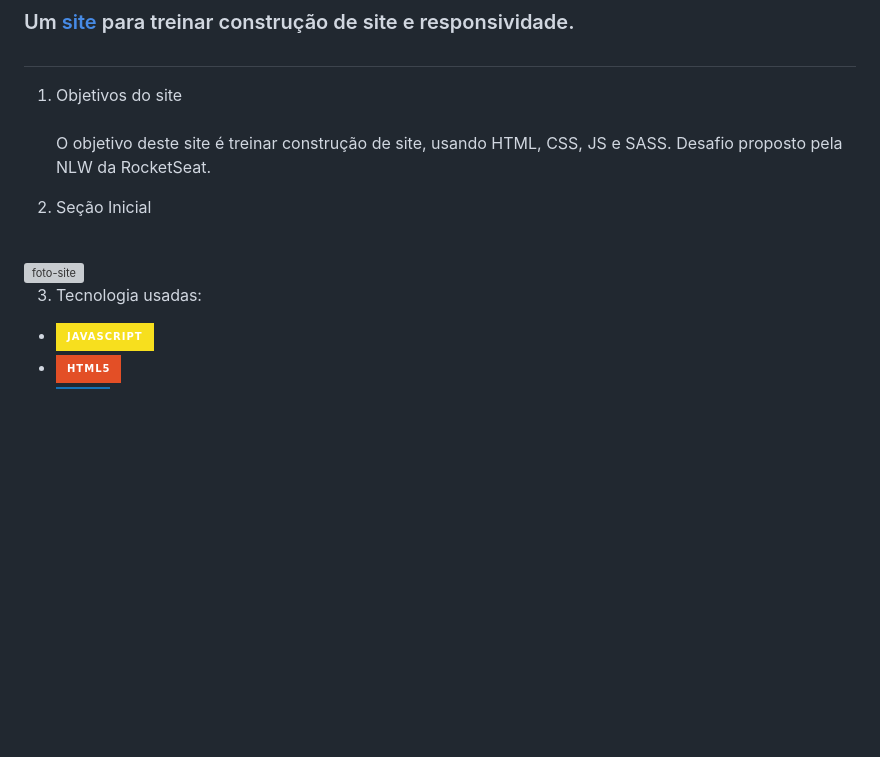
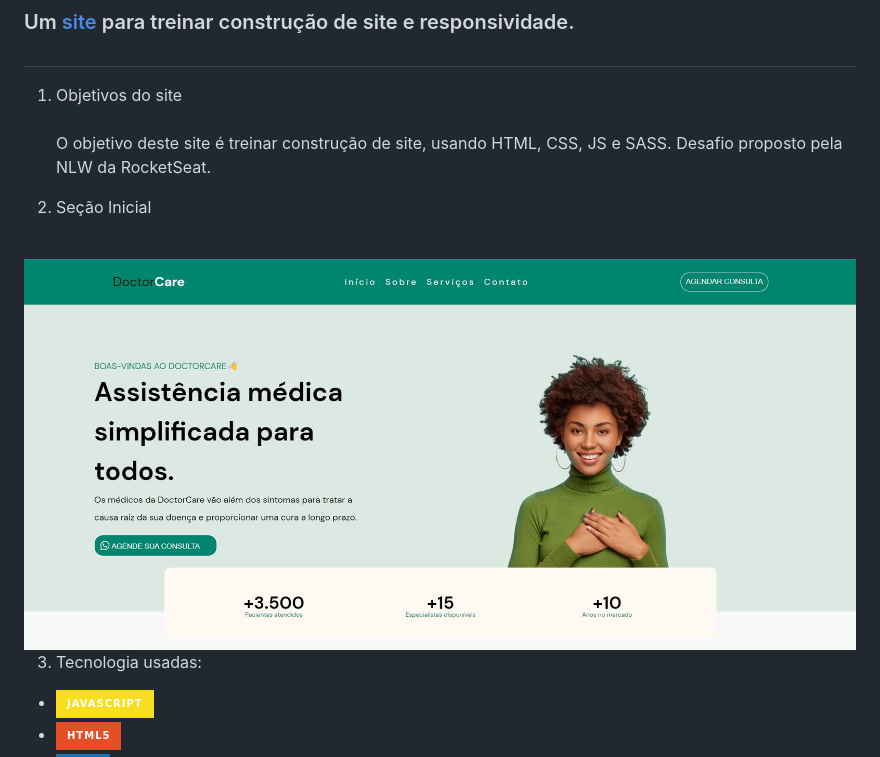
Before and after one commit to Vinicius-Boschi/DoctorCare, a Markdown page: README.md, the part around the change. GitHub-like rendering; pictures changed too: img/home.jpg (added); badges without logos; blank space fills up the shorter version; grey boxes are pictures that could not be loaded.

```diff
--- a/README.md
+++ b/README.md
@@ -9,7 +9,7 @@ O objetivo deste site é treinar construção de site, usando HTML, CSS, JS e SA
 Desafio proposto pela NLW da RocketSeat.
 
 2. Seção Inicial<br><br>
-<img src="images/home.jpg" alt="foto-site">
+<img src="img/home.jpg" alt="home do site">
 
 3. Tecnologia usadas: <br>
 
```
Also changed, not shown: img/facebook.png (added), img/instagram.png (added), img/youtube.png (added), 7 other files.
